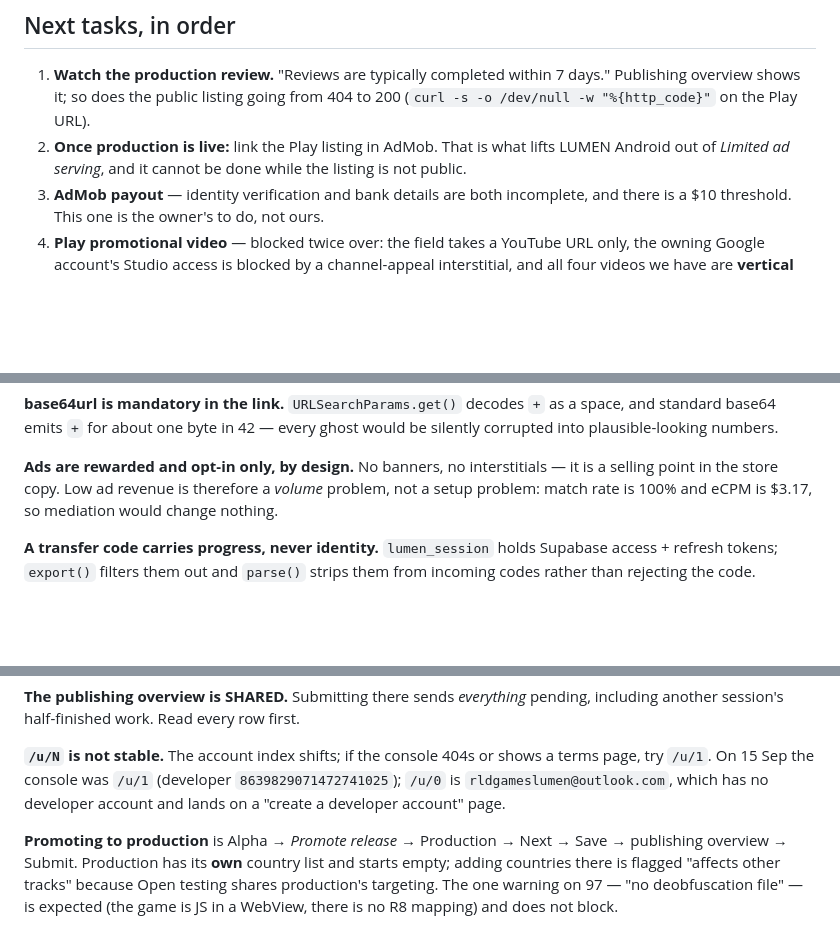
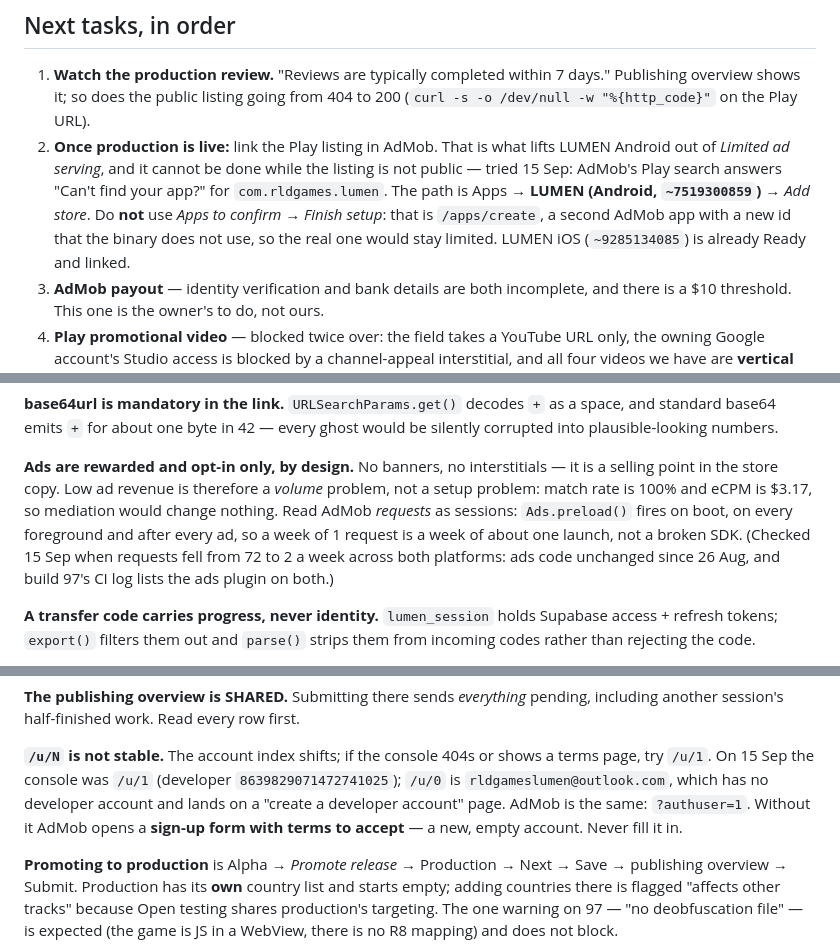
Before and after one commit to KaanIpek/lumen, a Markdown page: CLAUDE.md, 3 parts joined by grey strips. Drawn GitHub-style; blank space fills up the shorter version.

Commit message:
CLAUDE.md: AdMob cannot link LUMEN Android yet, and which button not to press
Tried on 15 Sep: AdMob's Google Play search does not find com.rldgames.lumen
while production is still in review, so the Android app stays in Limited ad
serving until the listing is public. Written down with the exact path for
that day -- Apps -> LUMEN (Android, ~7519300859) -> Add store -- because the
more obvious "Apps to confirm -> Finish setup" is /apps/create: a second
AdMob app with an id the binary never uses.

Also: AdMob needs ?authuser=1 like the Play Console, and without it shows a
sign-up form for a new account; and AdMob "requests" are sessions, because
the game preloads an ad on boot and on every foreground. The 72 -> 2 weekly
drop was checked against the code and build 97's CI log before being called
volume.

Co-Authored-By: Claude Opus 5 <noreply@anthropic.com>

```diff
--- a/CLAUDE.md
+++ b/CLAUDE.md
@@ -38,7 +38,12 @@ Play URL is a 404 and the only Android players are testers, who are offered 97.
    404 to 200 (`curl -s -o /dev/null -w "%{http_code}"` on the Play URL).
 2. **Once production is live:** link the Play listing in AdMob. That is what
    lifts LUMEN Android out of *Limited ad serving*, and it cannot be done while
-   the listing is not public.
+   the listing is not public — tried 15 Sep: AdMob's Play search answers "Can't
+   find your app?" for `com.rldgames.lumen`. The path is Apps → **LUMEN
+   (Android, `~7519300859`)** → *Add store*. Do **not** use *Apps to confirm →
+   Finish setup*: that is `/apps/create`, a second AdMob app with a new id that
+   the binary does not use, so the real one would stay limited. LUMEN iOS
+   (`~9285134085`) is already Ready and linked.
 3. **AdMob payout** — identity verification and bank details are both incomplete,
    and there is a $10 threshold. This one is the owner's to do, not ours.
 4. **Play promotional video** — blocked twice over: the field takes a YouTube URL
@@ -80,7 +85,11 @@ be silently corrupted into plausible-looking numbers.
 **Ads are rewarded and opt-in only, by design.** No banners, no interstitials —
 it is a selling point in the store copy. Low ad revenue is therefore a *volume*
 problem, not a setup problem: match rate is 100% and eCPM is $3.17, so mediation
-would change nothing.
+would change nothing. Read AdMob *requests* as sessions: `Ads.preload()` fires
+on boot, on every foreground and after every ad, so a week of 1 request is a
+week of about one launch, not a broken SDK. (Checked 15 Sep when requests fell
+from 72 to 2 a week across both platforms: ads code unchanged since 26 Aug, and
+build 97's CI log lists the ads plugin on both.)
 
 **A transfer code carries progress, never identity.** `lumen_session` holds
 Supabase access + refresh tokens; `export()` filters them out and `parse()` strips
@@ -152,7 +161,9 @@ pending, including another session's half-finished work. Read every row first.
 **`/u/N` is not stable.** The account index shifts; if the console 404s or shows
 a terms page, try `/u/1`. On 15 Sep the console was `/u/1` (developer
 `8639829071472741025`); `/u/0` is `rldgameslumen@outlook.com`, which has no
-developer account and lands on a "create a developer account" page.
+developer account and lands on a "create a developer account" page. AdMob is
+the same: `?authuser=1`. Without it AdMob opens a **sign-up form with terms to
+accept** — a new, empty account. Never fill it in.
 
 **Promoting to production** is Alpha → *Promote release* → Production → Next →
 Save → publishing overview → Submit. Production has its **own** country list
```
